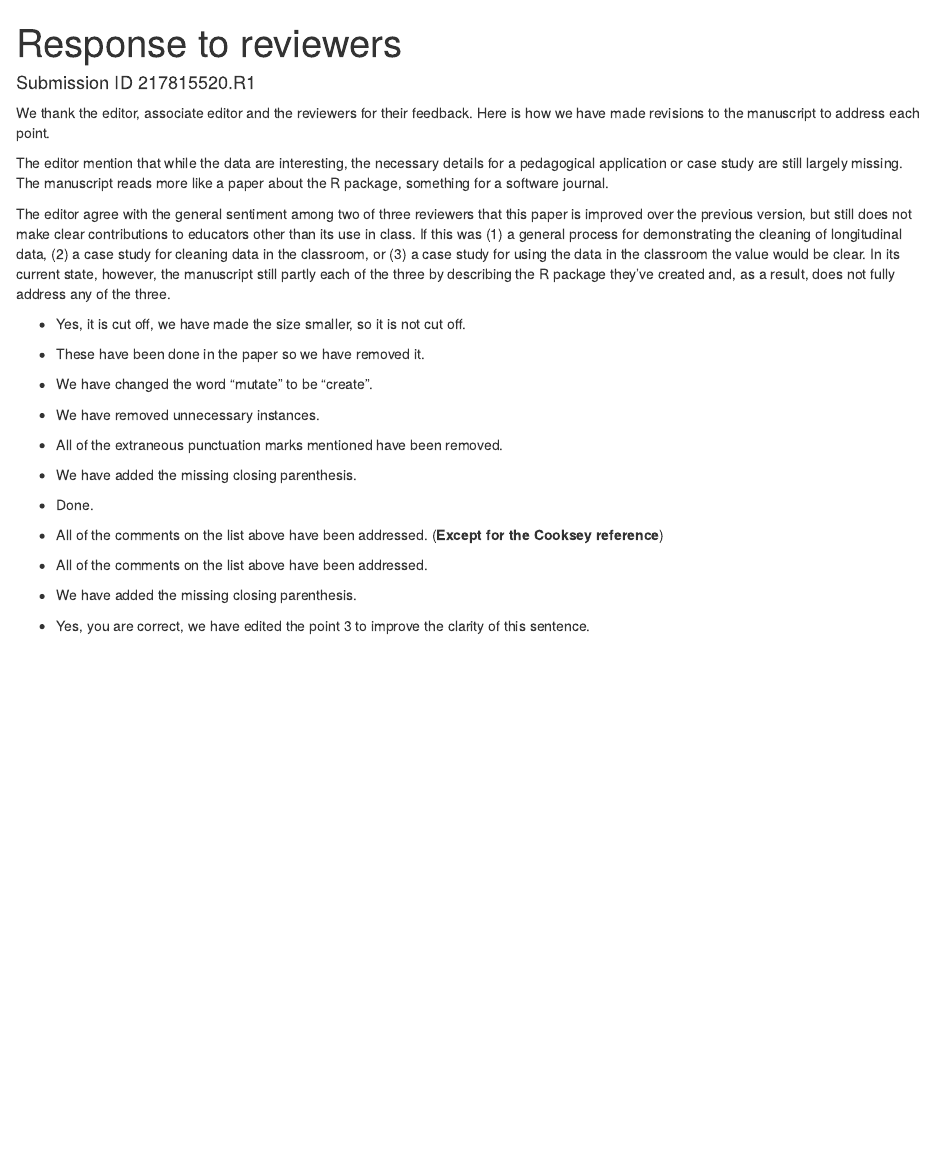
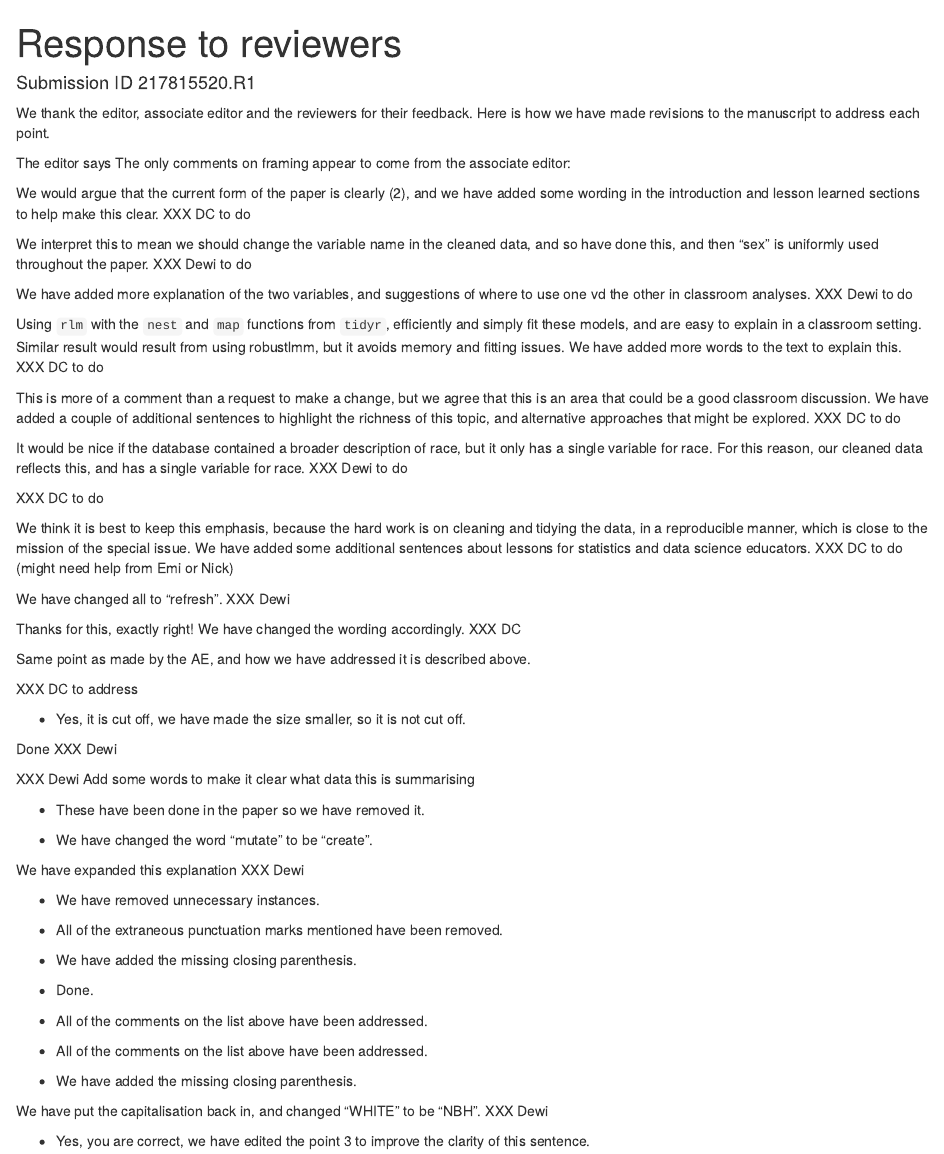
Before and after one commit to numbats/yowie-paper, an R Markdown document (response/response2.Rmd): the page in a window 1100 px wide, from its top. Rendered offline with R 4.5, knitr and Pandoc, with nearby package versions; drawn as R Markdown's standard HTML page in place of the format the file asks for.

Commit message:
responses all sorted

```diff
--- a/response/response2.Rmd
+++ b/response/response2.Rmd
@@ -13,9 +13,9 @@ We thank the editor, associate editor and the reviewers for their feedback. Here
 
 \section*{Major changes:}
 
-The editor mention that while the data are interesting, the necessary details for a pedagogical application or case study are still largely missing. The manuscript reads more like a paper about the R package, something for a software journal.
+The editor says \textcolor{violet}{The paper falls squarely into the call for the special issue on `Reproducibility and responsible workflow". Some additional suggestions regarding framing are provided by the reviewers and the AE.} The only comments on framing appear to come from the associate editor: \textcolor{violet}{If this was (1) a general process for demonstrating the cleaning of longitudinal data, (2) a case study for cleaning data in the classroom, or (3) a case study for using the data in the classroom the value would be clear. In its current state, however, the manuscript still partly each of the three by describing the R package they've created and, as a result, does not  fully address any of the three.}
 
-The editor agree with the general sentiment among two of three reviewers that this paper is improved over the previous version, but still does not make clear contributions to educators other than its use in class. If this was (1) a general process for demonstrating the cleaning of longitudinal data, (2) a case study for cleaning data in the classroom, or (3) a case study for using the data in the classroom the value would be clear. In its current state, however, the manuscript still partly each of the three by describing the R package they’ve created and, as a result, does not  fully address any of the three.
+We would argue that the current form of the paper is clearly (2), and we have added some wording in the introduction and lesson learned sections to help make this clear. XXX DC to do
 
 
 \begin{description}
@@ -23,16 +23,23 @@ The editor agree with the general sentiment among two of three reviewers that th
 \end{description}
 
+We interpret this to mean we should change the variable name in the cleaned data, and so have done this, and then "sex" is uniformly used throughout the paper. XXX Dewi to do
 
 \begin{description}
 \item[Associate Editor:] \textcolor{violet}{\textbf{The discussion around highest grade completed is mechanical in what was done, but lacks substantive reasoning for those decisions and possible downstream con- sequences.} It is still unclear to me whether education is measured by year or by category (it’s described both ways) and, in either case, the decision for one or the other isn’t contrasted or justified. For example `hcg` is described as a factor and `grade` is described as only increasing (numeric?) and surely the authors mean non-decreasing. If this is meant to be a case study for the classroom, this decision is rich ground for discussion.}
 \end{description}
 
+We have added more explanation of the two variables, and suggestions of where to use one vd the other in classroom analyses. XXX Dewi to do
+
 \begin{description}
 \item[Associate Editor:] \textcolor{violet}{\textbf{I’m not sure this is accurate. The robustlmm package in R fits these models rather quickly with thousands of observations. What are the authors using? Does it run out of memory (requires more RAM) or does it take too much time?} The mixed effects models that robustlmm fits are identical to that of lmer. There is extensive documentation about the convergence issues (which are generally false positives). One may use the allFit() function to evaluate this.}
 \end{description}
+
+Using `rlm` with the `nest` and `map` functions from `tidyr`, efficiently and simply fit these models, and are easy to explain in a classroom setting. Similar result would result from using robustlmm, but it avoids memory and fitting issues. We have added more words to the text to explain this. XXX DC to do
 
 \begin{description}
 \item[Associate Editor:] \textcolor{violet}{\textbf{The choice of 0.12 seems arbitrary at best. I don’t see any justification for this approach (e.g., literature, simulations, etc). Why not use bi-square, instead of huber, and simply impute for observations with weight 0. While still arbitrary, it’s decided by the bisquare model and isn’t a guesstimate. Further, it would be sensible for any dataset and not just this one. (This would correspond to a smaller threshold, which may catch too many strange outcomes). In any case, it’s hard to justify something so adhoc.} I agree that it is simpler not to use robustlmm (see note above about robustlmm), and that how to decide what to do with outlandish observations would be rich for class discussion. However, this isn’t discussed as part of this data being a case study – if this is to be used for an educational purpose (beyond how the data were compiled) instructing this type of discussion and the possible avenues for exploration would be important. To teach this, we’d want to used a justified method for data imputation and outlier detection and note there may be other sensible ways (which I think this is) to do it.}
 \end{description}
 
+This is more of a comment than a request to make a change, but we agree that this is an area that could be a good classroom discussion. We have added a couple of additional sentences to highlight the richness of this topic, and alternative approaches that might be explored. XXX DC to do
+
 \begin{description}
@@ -40,31 +47,43 @@ The editor agree with the general sentiment among two of three reviewers that th
 \end{description}
+
+It would be nice if the database contained a broader description of race, but it only has a single variable for race. For this reason, our cleaned data reflects this, and has a single variable for race. XXX Dewi to do
 
 \begin{description}
 \item[Associate Editor:] \textcolor{violet}{(page 3-4, lines 34-20) The discussion about “the average and the individual” is underdeveloped. It seems to be tangled with a couple other ideas in these paragraphs, which muddles the point.}
 \end{description}
 
+XXX DC to do
 
 \begin{description}
 \item[Reviewer 1:] \textcolor{violet}{The manuscript is much improved. I would like to see less description of how to tidy the data in Section 3 and more discussion of lessons learned (useful for statistics and data science educators and students) in Section 5.}
 \end{description}
 
+We think it is best to keep this emphasis, because the hard work is on cleaning and tidying the data, in a reproducible manner, which is close to the mission of the special issue. We have added some additional sentences about lessons for statistics and data science educators. XXX DC to do (might need help from Emi or Nick)
+
 \begin{description}
 \item[Reviewer 3:] \textcolor{violet}{One thing that could be made clearer throughout the paper – especially in Section 5 – is that the ultimate goal here is to get an equivalent dataset to the original that contains the additional years of data and better respects modern social justice norms.  The authors use the terms “update”, “refresh”, and “re-create” throughout, and I think it is sometimes ambiguous whether this is a replication or update.}
 \end{description}
+
+We have changed all to "refresh". XXX Dewi
 
 \begin{description}
 \item[Reviewer 3:] \textcolor{violet}{Here is what I think the strong takeaway in this work is:  "Any longitudinal dataset used for education should have a sufficiently reproducible process to be updated with new data.  The NLSY79 dataset is a great teaching tool that has become outdated, both because the dataset stops in 1994, and because the demographic data could be handled more delicately.  What you have done here is offered a well-documented and reproducible process that expands the dataset to modernity, and matches the original dataset decently well within its scope." This narrative doesn’t require any major structural revision; only some wordsmithing to make sure this message of your contribution hits home throughout the paper.}
 \end{description}
 
+Thanks for this, exactly right! We have changed the wording accordingly. XXX DC
+
 \begin{description}
 \item[Reviewer 3:] \textcolor{violet}{Page 17:  I remain slightly uncomfortable with the “hand-way-ness” of the modeling step.  I don’t think that “we tried this and it failed to converge” is a satisfactory explanation for dismissing a model that the authors themselves believe would be a better fit.  Perhaps the discussion around robustlmm could be relegated to an appendix or supplement, with a bit more detail about why this model doesn’t converge on the data.  That way it would not distract from the details of the model that was actually used.}
 \end{description}
+
+Same point as made by the AE, and how we have addressed it is described above.
 
 \begin{description}
 \item[Reviewer 3:] \textcolor{violet}{Page 18:  Similarly, the justification of the 0.12 cutoff is much improved from the first version of this paper, but it still feels a bit strange.  This sentence in particular throws me off: “That struck a balance between maintaining the natural variability of the wageswith minimizing implausible values.” There are some big assumptions in that sentence to do with what is the “true” natural variablility of the wages and what is “truly” an implausible value.  Is there any semi-objective measure we could use to justify the choice of 0.12 beyond the “eyeball test”?
 For example: maybe a plot of the variability of the imputed data for various threshold choices, showing that a low threshold leads to very high variance and a high threshold leads to low variance? Or:  Can you make an argument from predictive power of the model, i.e., that a threshold around 0.12 trained on years 1979-2016 best predicts years 2017-18? Perhaps this is too much lift at this stage, but any amount of quantifiable justification would relieve a lot of the subjectivity around that 0.12 choice.}
 \end{description}
 
+XXX DC to address
 
 \section*{Minor changes:}
 
@@ -78,9 +97,13 @@ For example: maybe a plot of the variability of the imputed data for various thr
 \item[Associate Editor:] \textcolor{violet}{(page 9, line 4-6). “HRP1 1980 and HRP2 1980, contain the information about the job number up to 5...” They only contain job number one and two – in other areas of the manuscript you use a subscript i to make the point clear and this would be a good solution here. The code here goes off the page a bit, too.}
 \end{description}
 
+Done XXX Dewi
+
 \begin{description}
 \item[Associate Editor:] \textcolor{violet}{(page 10, tables 1-2) I believe these tables show what the authors see in their cleaned data compared to the NLSY numbers provided on page 15. Is this correct?}
 \end{description}
+
+XXX Dewi Add some words to make it clear what data this is summarising
 
 \begin{description}
 \item[Reviewer 2:] \textcolor{violet}{On page 6, several times you use the word “plan,” as in “We also plan to include additional variables” and “The plan is to create three datasets as follows.” Has this been done in the paper, or are some of these future goals?}
@@ -97,6 +120,8 @@ For example: maybe a plot of the variability of the imputed data for various thr
 \begin{description}
 \item[Reviewer 2:] \textcolor{violet}{On page 10, I don’t know what this sentence means: “When this value was missing, 2012, 2014, 2016, and 2018, but available in the first form substituted accordingly.”}
 \end{description}
+
+We have expanded this explanation XXX Dewi
 
 \begin{description}
 \item[Reviewer 2:] \textcolor{violet}{The word “that” is used a lot in this manuscript, and most instances could be removed. For example “For example, an article published in the Sydney Morning Herald argues that there is no average Australian” can be replace by “For example, an article published in the Sydney Morning Herald argues there is no average Australian.” I suggest searching for the word “that” and removing any unnecessary instances.}
@@ -148,8 +173,7 @@ For example: maybe a plot of the variability of the imputed data for various thr
 \end{itemize}
 \end{description}
 
-* All of the comments on the list above have been addressed. (**Except for the Cooksey reference**)
-
+* All of the comments on the list above have been addressed.
 
 \begin{description}
 \item[Reviewer 1:] \textcolor{violet}{Minor comments:}
@@ -177,6 +201,8 @@ For example: maybe a plot of the variability of the imputed data for various thr
 \item[Reviewer 3:] \textcolor{violet}{This comment from the first review is unaddressed: “Black” and “Hispanic” and “White” should be capitalized.  (There is some dispute among style guides regarding “white”, but the other two are unambiguous.)}
 \end{description}
 
+We have put the capitalisation back in, and changed "WHITE" to be "NBH". XXX Dewi
+
 \begin{description}
 \item[Reviewer 3:] \textcolor{violet}{Page 7 lines 36-42:}
 \begin{itemize}
```
Also changed, not shown: paper/references.bib (+1 -1 lines), response/response2.Rmd (4 more changed lines).
